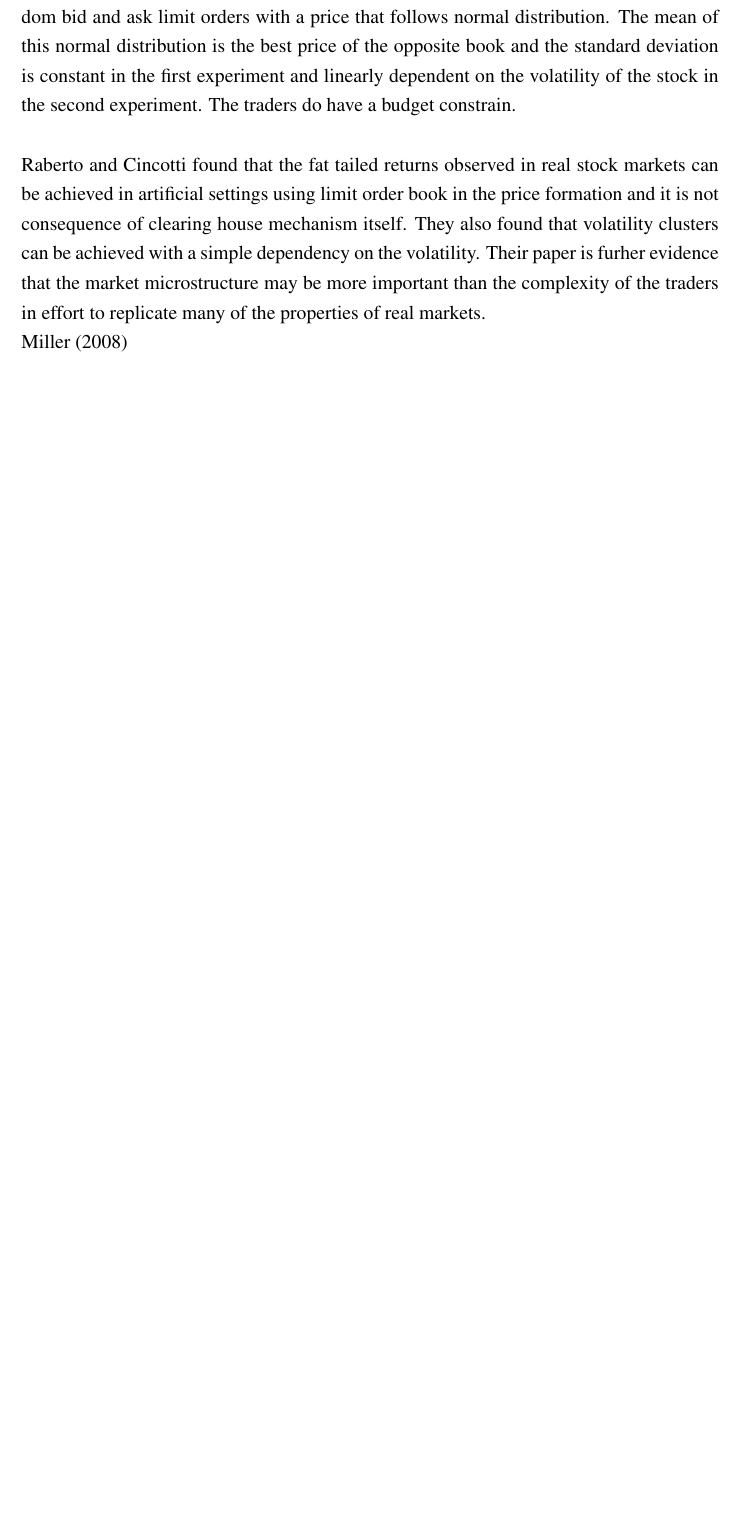
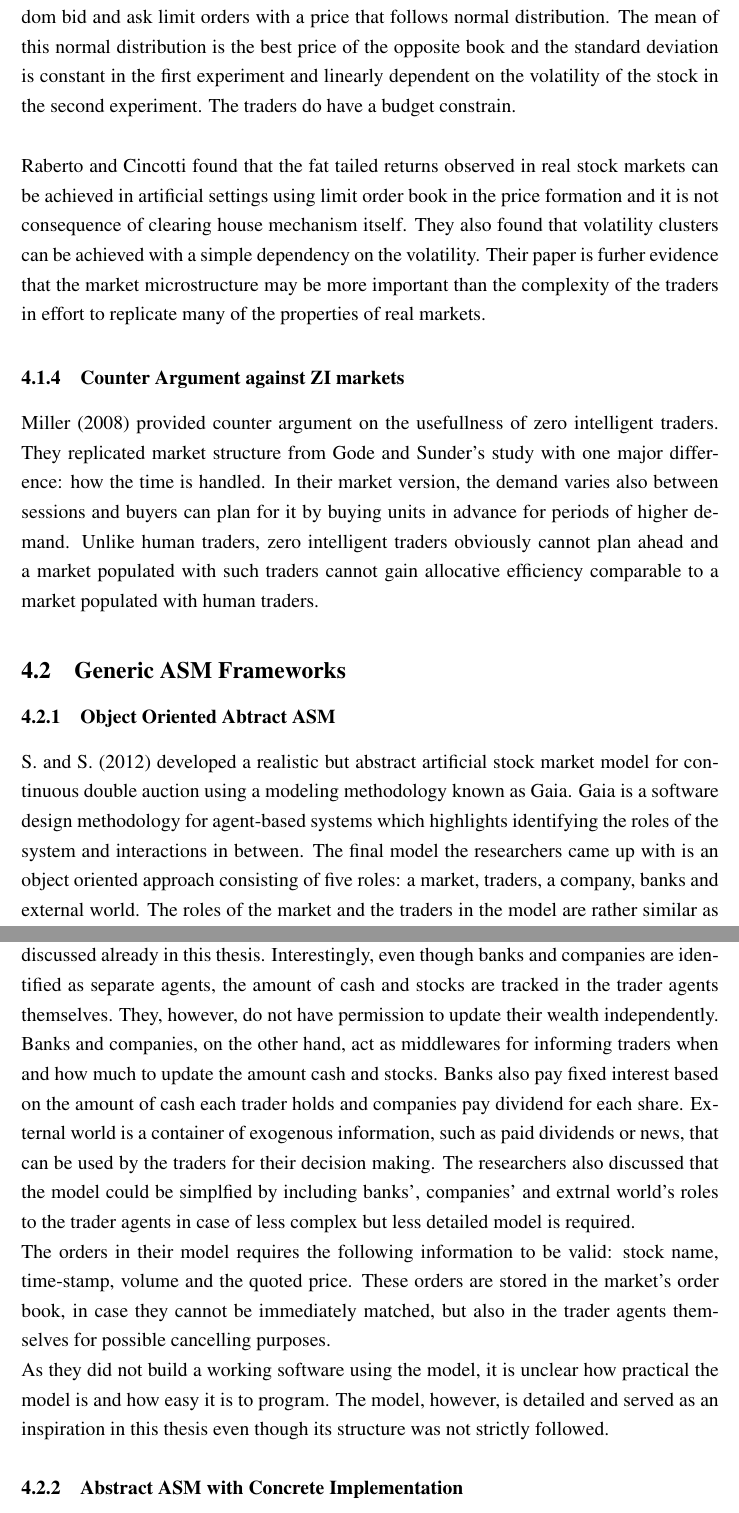
Before and after one commit to Miksus/thesis-computational-artificial-market, a LaTeX thesis (thesis/main.tex, which reads thesis/content/literature_review.tex): part of page 12 of 14 before the commit and two parts of pages 13 and 14 of 16 after it, the two joined at a grey line, cut so that both start at the same text, the shorter picture padded with empty space. Compiled offline with pdfLaTeX.

Commit message:
thesis: improved ASM

```diff
--- a/thesis/content/literature_review.tex
+++ b/thesis/content/literature_review.tex
@@ -98,4 +108,54 @@ important than the complexity of the traders in effort to replicate
 many of the properties of real markets.
 
 % Counter Argument for usefullness of ZI
-\citet{Mil08}
+\subsubsection{Counter Argument against ZI markets}
+\citet{Mil08} provided counter argument on the usefullness of zero
+intelligent traders. They replicated market structure from
+\citeauthor{God93}'s study with one major difference: how the
+time is handled. In their market version, the demand varies
+also between sessions and buyers can plan for it by buying units
+in advance for periods of higher demand. Unlike human traders,
+zero intelligent traders obviously cannot plan ahead and a market
+populated with such traders cannot gain allocative efficiency comparable
+to a market populated with human traders.
+
+
+\subsection{Generic ASM Frameworks}
+
+\subsubsection{Object Oriented Abtract ASM}
+% Gaia
+\citet{Ben12} developed a realistic but abstract artificial stock market
+model for continuous double auction using a modeling methodology known as
+Gaia. Gaia is a software design methodology for agent-based systems which
+highlights identifying the roles of the system and interactions in between.
+The final model the researchers came up with is an object oriented
+approach consisting of five roles: a market, traders, a company, banks
+and external world. The roles of the market and the traders in the model
+are rather similar as discussed already in this thesis. Interestingly,
+even though banks and companies are identified as separate agents,
+the amount of cash and stocks are tracked in the trader agents themselves.
+They, however, do not have permission to update their wealth independently.
+Banks and companies, on the other hand, act as middlewares for informing
+traders when and how much to update the amount cash and stocks. Banks also pay
+fixed interest based on the amount of cash each trader holds and companies
+pay dividend for each share. External world is a container of exogenous
+information, such as paid dividends or news, that can be used by the traders for
+their decision making. The researchers also discussed that the model could be
+simplfied by including banks', companies' and extrnal world's roles to the
+trader agents in case of less complex but less detailed model is required.
+
+The orders in their model requires the following information to be valid:
+stock name, time-stamp, volume and the quoted price. These orders are stored
+in the market's order book, in case they cannot be immediately matched, but
+also in the trader agents themselves for possible cancelling purposes.
+
+% Something about the interaction model and order matching
+
+As they did not build a working software using the model, it is unclear
+how practical the model is and how easy it is to program. The model,
+however, is detailed and served as an inspiration in this thesis even though
+its structure was not strictly followed.
+
+
+\subsubsection{Abstract ASM with Concrete Implementation}
+% Julien
```
Also changed, not shown: thesis/ref.bib (+1 -1 lines), thesis/content/literature_review.tex (24 more changed lines).
